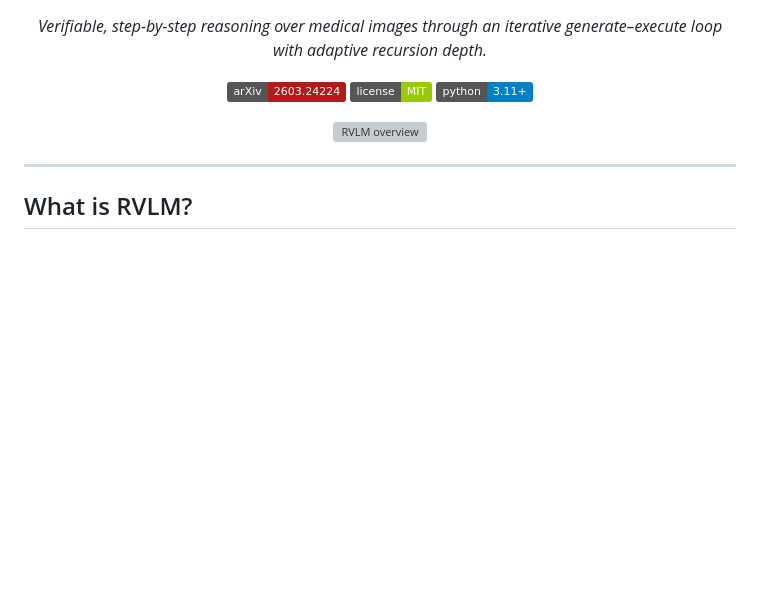
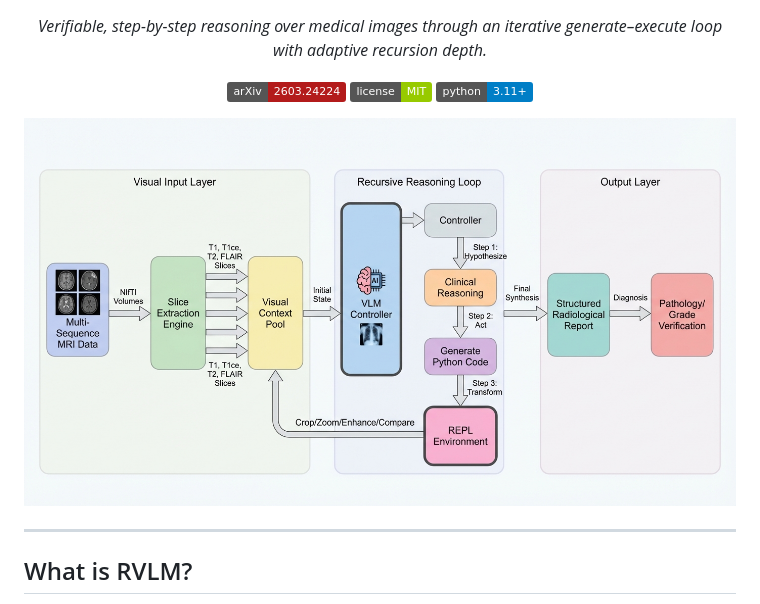
Before and after one commit to nican2018/rvlm, a Markdown page: README.md, the part around the change. Drawn GitHub-style; pictures changed too: media/rvlm_overview.png (added); badges without logos; blank space fills up the shorter version; grey boxes are pictures that could not be loaded.

Commit message:
docs: replace RLM teaser with RVLM model overview (fig1)

```diff
--- a/README.md
+++ b/README.md
@@ -15,7 +15,7 @@
 </p>
 
 <p align="center">
-  <img src="media/teaser.png" alt="RVLM overview" width="720"/>
+  <img src="media/rvlm_overview.png" alt="RVLM overview" width="720"/>
 </p>
 
 ---
```
